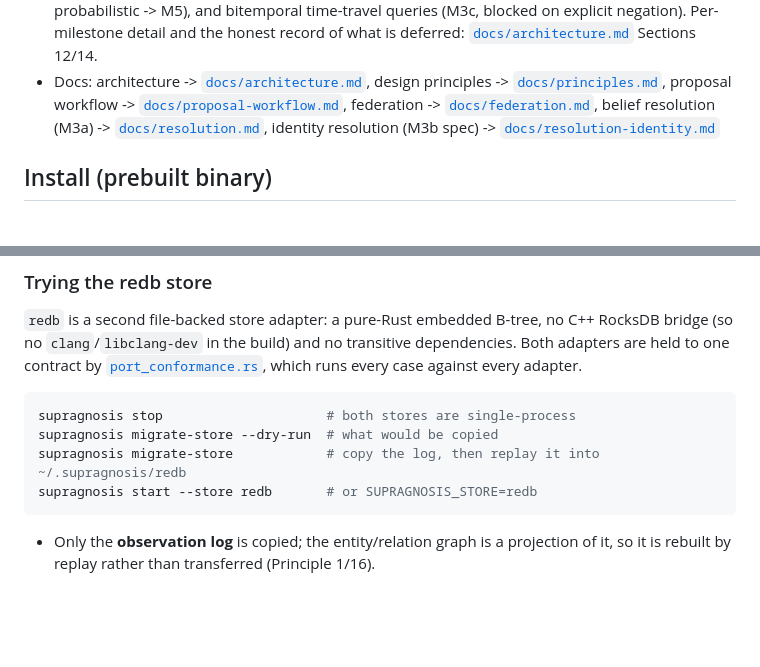
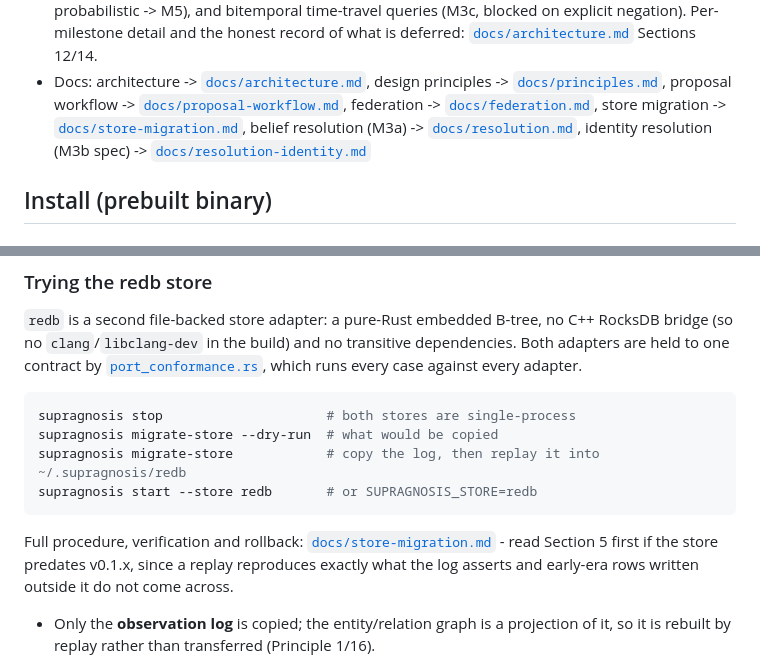
Before and after one commit to Ashon/supragnosis, a Markdown page: README.md, 2 parts joined by grey strips. Drawn GitHub-style; blank space fills up the shorter version.

````diff
--- a/README.md
+++ b/README.md
@@ -29,7 +29,8 @@ over **MCP** - and humans govern what becomes canon.
 - Docs: architecture -> [`docs/architecture.md`](docs/architecture.md), design principles ->
   [`docs/principles.md`](docs/principles.md), proposal workflow ->
   [`docs/proposal-workflow.md`](docs/proposal-workflow.md), federation ->
-  [`docs/federation.md`](docs/federation.md), belief resolution (M3a) ->
+  [`docs/federation.md`](docs/federation.md), store migration ->
+  [`docs/store-migration.md`](docs/store-migration.md), belief resolution (M3a) ->
   [`docs/resolution.md`](docs/resolution.md), identity resolution (M3b spec) ->
   [`docs/resolution-identity.md`](docs/resolution-identity.md)
 
@@ -181,6 +182,9 @@ supragnosis migrate-store --dry-run  # what would be copied
 supragnosis migrate-store            # copy the log, then replay it into ~/.supragnosis/redb
 supragnosis start --store redb       # or SUPRAGNOSIS_STORE=redb
 ```
+Full procedure, verification and rollback: [`docs/store-migration.md`](docs/store-migration.md) -
+read Section 5 first if the store predates v0.1.x, since a replay reproduces exactly what the log
+asserts and early-era rows written outside it do not come across.
 - Only the **observation log** is copied; the entity/relation graph is a projection of it, so it is
   rebuilt by replay rather than transferred (Principle 1/16).
 - The Cozo store is opened read-only and left untouched, so this is reversible: drop the `--store
````
Also changed, not shown: docs/architecture.md (+4 -2 lines), docs/store-migration.md (added, +149 -0 lines).
